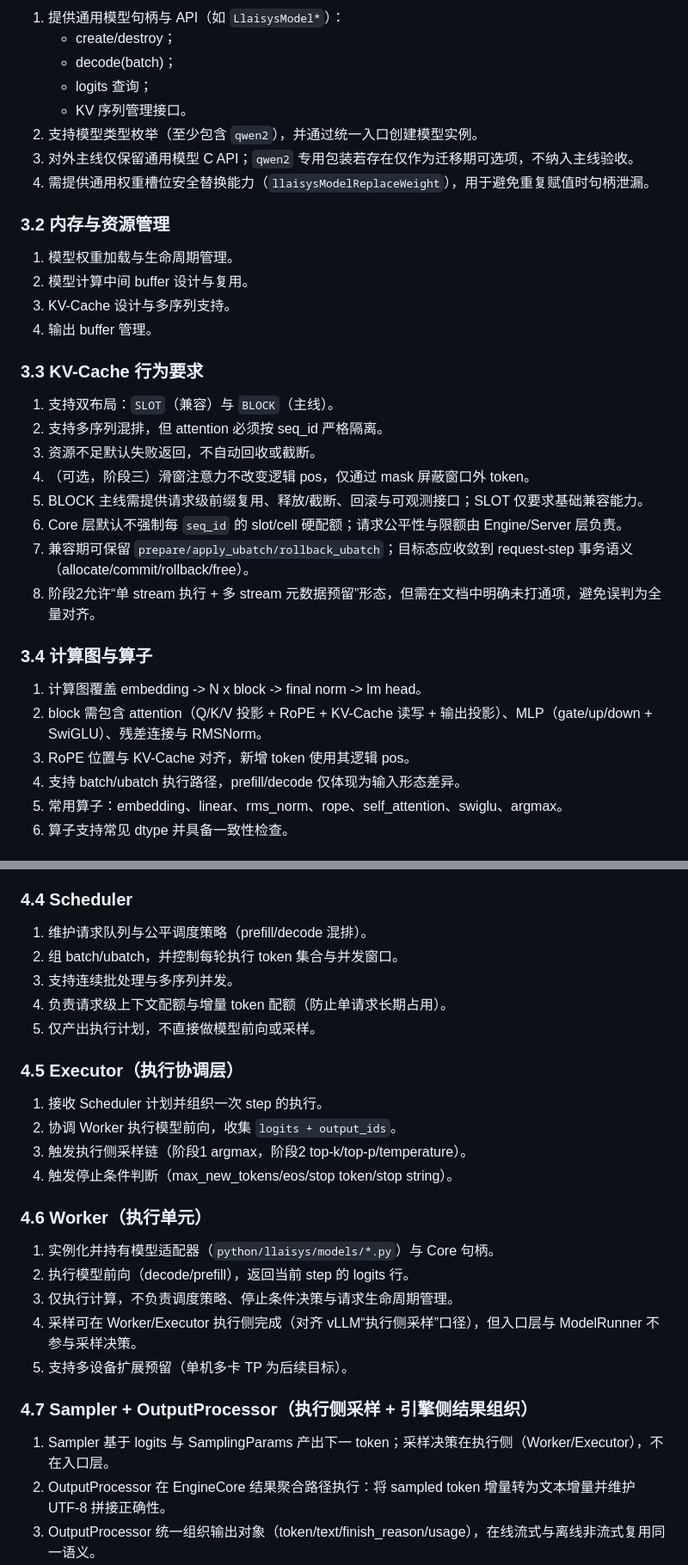
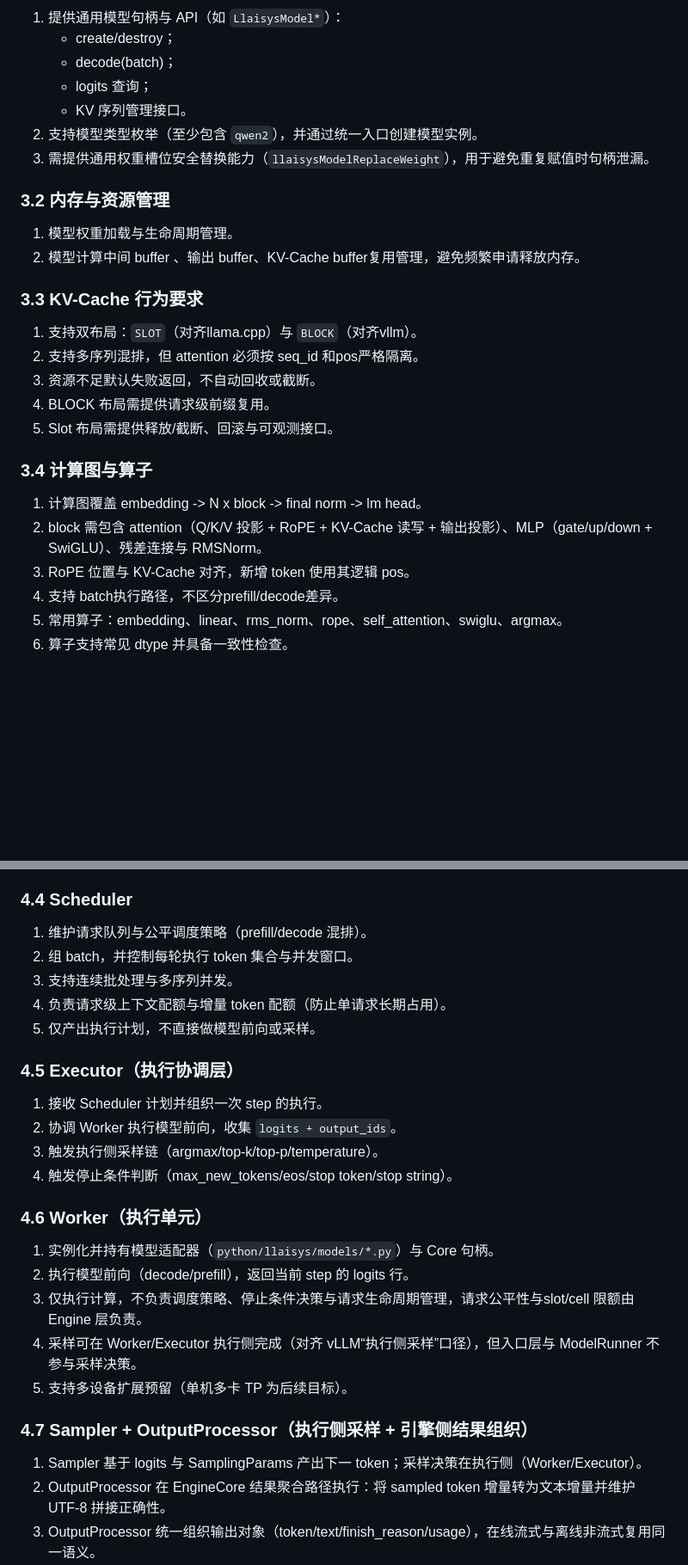
Before and after one commit to xiaohajiayou/NovaInfer, a Markdown page: doc/qwen2_requirements.md, 2 parts joined by grey strips. Shown at 86% size. Drawn GitHub-style; blank space fills up the shorter version.

```diff
--- a/doc/qwen2_requirements.md
+++ b/doc/qwen2_requirements.md
@@ -71,33 +45,27 @@
    - logits 查询；
    - KV 序列管理接口。
 2. 支持模型类型枚举（至少包含 `qwen2`），并通过统一入口创建模型实例。
-3. 对外主线仅保留通用模型 C API；`qwen2` 专用包装若存在仅作为迁移期可选项，不纳入主线验收。
-4. 需提供通用权重槽位安全替换能力（`llaisysModelReplaceWeight`），用于避免重复赋值时句柄泄漏。
+3. 需提供通用权重槽位安全替换能力（`llaisysModelReplaceWeight`），用于避免重复赋值时句柄泄漏。
 
 ### 3.2 内存与资源管理
 
 1. 模型权重加载与生命周期管理。
-2. 模型计算中间 buffer 设计与复用。
-3. KV-Cache 设计与多序列支持。
-4. 输出 buffer 管理。
+2. 模型计算中间 buffer 、输出 buffer、KV-Cache buffer复用管理，避免频繁申请释放内存。
 
 ### 3.3 KV-Cache 行为要求
 
-1. 支持双布局：`SLOT`（兼容）与 `BLOCK`（主线）。
-2. 支持多序列混排，但 attention 必须按 seq_id 严格隔离。
+1. 支持双布局：`SLOT`（对齐llama.cpp）与 `BLOCK`（对齐vllm）。
+2. 支持多序列混排，但 attention 必须按 seq_id 和pos严格隔离。
 3. 资源不足默认失败返回，不自动回收或截断。
-4. （可选，阶段三）滑窗注意力不改变逻辑 pos，仅通过 mask 屏蔽窗口外 token。
-5. BLOCK 主线需提供请求级前缀复用、释放/截断、回滚与可观测接口；SLOT 仅要求基础兼容能力。
-6. Core 层默认不强制每 `seq_id` 的 slot/cell 硬配额；请求公平性与限额由 Engine/Server 层负责。
-7. 兼容期可保留 `prepare/apply_ubatch/rollback_ubatch`；目标态应收敛到 request-step 事务语义（allocate/commit/rollback/free）。
-8. 阶段2允许“单 stream 执行 + 多 stream 元数据预留”形态，但需在文档中明确未打通项，避免误判为全量对齐。
+4. BLOCK 布局需提供请求级前缀复用。
+5. Slot 布局需提供释放/截断、回滚与可观测接口。
 
 ### 3.4 计算图与算子
 
 1. 计算图覆盖 embedding -> N x block -> final norm -> lm head。
 2. block 需包含 attention（Q/K/V 投影 + RoPE + KV-Cache 读写 + 输出投影）、MLP（gate/up/down + SwiGLU）、残差连接与 RMSNorm。
 3. RoPE 位置与 KV-Cache 对齐，新增 token 使用其逻辑 pos。
-4. 支持 batch/ubatch 执行路径，prefill/decode 仅体现为输入形态差异。
+4. 支持 batch执行路径，不区分prefill/decode差异。
 5. 常用算子：embedding、linear、rms_norm、rope、self_attention、swiglu、argmax。
 6. 算子支持常见 dtype 并具备一致性检查。
 
@@ -126,7 +94,7 @@
 ### 4.4 Scheduler
 
 1. 维护请求队列与公平调度策略（prefill/decode 混排）。
-2. 组 batch/ubatch，并控制每轮执行 token 集合与并发窗口。
+2. 组 batch，并控制每轮执行 token 集合与并发窗口。
 3. 支持连续批处理与多序列并发。
 4. 负责请求级上下文配额与增量 token 配额（防止单请求长期占用）。
 5. 仅产出执行计划，不直接做模型前向或采样。
@@ -135,20 +103,19 @@
 
 1. 接收 Scheduler 计划并组织一次 step 的执行。
 2. 协调 Worker 执行模型前向，收集 `logits + output_ids`。
-3. 触发执行侧采样链（阶段1 argmax，阶段2 top-k/top-p/temperature）。
+3. 触发执行侧采样链（argmax/top-k/top-p/temperature）。
 4. 触发停止条件判断（max_new_tokens/eos/stop token/stop string）。
 
 ### 4.6 Worker（执行单元）
 
 1. 实例化并持有模型适配器（`python/llaisys/models/*.py`）与 Core 句柄。
 2. 执行模型前向（decode/prefill），返回当前 step 的 logits 行。
-3. 仅执行计算，不负责调度策略、停止条件决策与请求生命周期管理。
+3. 仅执行计算，不负责调度策略、停止条件决策与请求生命周期管理，请求公平性与slot/cell 限额由 Engine 层负责。
 4. 采样可在 Worker/Executor 执行侧完成（对齐 vLLM“执行侧采样”口径），但入口层与 ModelRunner 不参与采样决策。
 5. 支持多设备扩展预留（单机多卡 TP 为后续目标）。
-
 ### 4.7 Sampler + OutputProcessor（执行侧采样 + 引擎侧结果组织）
 
-1. Sampler 基于 logits 与 SamplingParams 产出下一 token；采样决策在执行侧（Worker/Executor），不在入口层。
+1. Sampler 基于 logits 与 SamplingParams 产出下一 token；采样决策在执行侧（Worker/Executor）。
 2. OutputProcessor 在 EngineCore 结果聚合路径执行：将 sampled token 增量转为文本增量并维护 UTF-8 拼接正确性。
 3. OutputProcessor 统一组织输出对象（token/text/finish_reason/usage），在线流式与离线非流式复用同一语义。
 4. 执行侧与结果组织侧边界固定：执行侧产出 token 增量，EngineCore 负责请求级输出拼装。
```
Also changed, not shown: other parts of doc/qwen2_requirements.md (+6 -32 lines), doc/qwen2_overview.md (+24 -1 lines).
